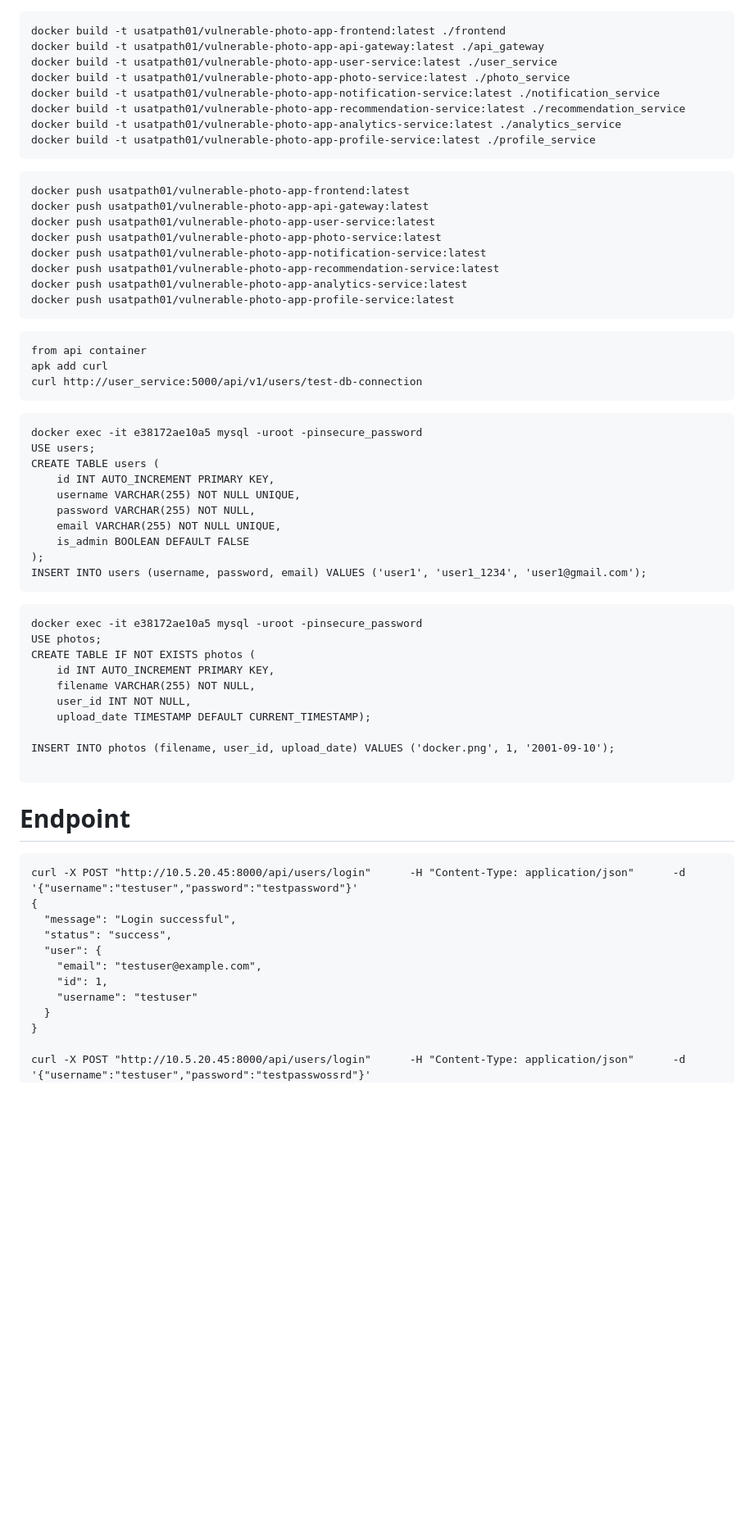
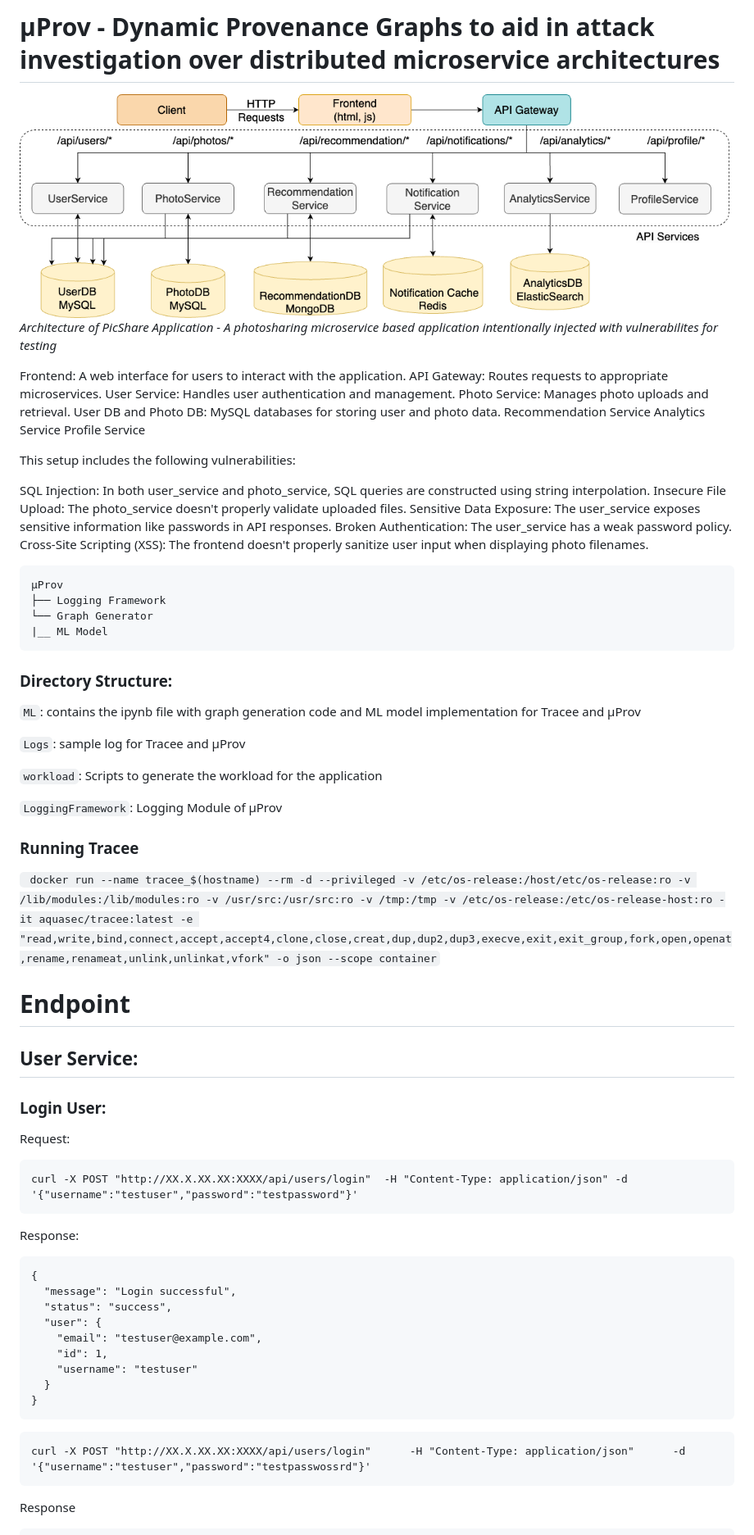
Before and after one commit to usatpath01/MicroserviceProv, a Markdown page: README.md, the part around the change printed below. Shown: that part at 82% size. Rendered like a GitHub page; pictures changed too: picshare.drawio.png (added); blank space fills up the shorter version.

````diff
--- a/README.md
+++ b/README.md
@@ -1,61 +1,54 @@
+#  μProv - Dynamic Provenance Graphs to aid in attack investigation over distributed microservice architectures
+
+![Screenshot](picshare.drawio.png)
+*Architecture of PicShare Application - A photosharing microservice based application intentionally injected with vulnerabilites for testing*
+
+Frontend: A web interface for users to interact with the application.
+API Gateway: Routes requests to appropriate microservices.
+User Service: Handles user authentication and management.
+Photo Service: Manages photo uploads and retrieval.
+User DB and Photo DB: MySQL databases for storing user and photo data.
+Recommendation Service
+Analytics Service
+Profile Service
+
+This setup includes the following vulnerabilities:
+
+SQL Injection: In both user_service and photo_service, SQL queries are constructed using string interpolation.
+Insecure File Upload: The photo_service doesn't properly validate uploaded files.
+Sensitive Data Exposure: The user_service exposes sensitive information like passwords in API responses.
+Broken Authentication: The user_service has a weak password policy.
+Cross-Site Scripting (XSS): The frontend doesn't properly sanitize user input when displaying photo filenames.
+
 ```
-docker build -t usatpath01/vulnerable-photo-app-frontend:latest ./frontend
-docker build -t usatpath01/vulnerable-photo-app-api-gateway:latest ./api_gateway
-docker build -t usatpath01/vulnerable-photo-app-user-service:latest ./user_service
-docker build -t usatpath01/vulnerable-photo-app-photo-service:latest ./photo_service
-docker build -t usatpath01/vulnerable-photo-app-notification-service:latest ./notification_service
-docker build -t usatpath01/vulnerable-photo-app-recommendation-service:latest ./recommendation_service
-docker build -t usatpath01/vulnerable-photo-app-analytics-service:latest ./analytics_service
-docker build -t usatpath01/vulnerable-photo-app-profile-service:latest ./profile_service
-```
-```
-docker push usatpath01/vulnerable-photo-app-frontend:latest
-docker push usatpath01/vulnerable-photo-app-api-gateway:latest
-docker push usatpath01/vulnerable-photo-app-user-service:latest
-docker push usatpath01/vulnerable-photo-app-photo-service:latest
-docker push usatpath01/vulnerable-photo-app-notification-service:latest
-docker push usatpath01/vulnerable-photo-app-recommendation-service:latest
-docker push usatpath01/vulnerable-photo-app-analytics-service:latest
-docker push usatpath01/vulnerable-photo-app-profile-service:latest
+μProv
+├── Logging Framework
+└── Graph Generator
+|__ ML Model
 ```
 
-```
-from api container
-apk add curl
-curl http://user_service:5000/api/v1/users/test-db-connection
-```
+### Directory Structure:
+```ML```: contains the ipynb file with graph generation code and ML model implementation for Tracee and μProv
 
-```
-docker exec -it e38172ae10a5 mysql -uroot -pinsecure_password
-USE users;
-CREATE TABLE users (
-    id INT AUTO_INCREMENT PRIMARY KEY,
-    username VARCHAR(255) NOT NULL UNIQUE,
-    password VARCHAR(255) NOT NULL,
-    email VARCHAR(255) NOT NULL UNIQUE,
-    is_admin BOOLEAN DEFAULT FALSE
-);
-INSERT INTO users (username, password, email) VALUES ('user1', 'user1_1234', 'user1@gmail.com');
-```
+```Logs```: sample log for Tracee and μProv
 
-```
-docker exec -it e38172ae10a5 mysql -uroot -pinsecure_password
-USE photos;
-CREATE TABLE IF NOT EXISTS photos (
-    id INT AUTO_INCREMENT PRIMARY KEY,
-    filename VARCHAR(255) NOT NULL,
-    user_id INT NOT NULL,
-    upload_date TIMESTAMP DEFAULT CURRENT_TIMESTAMP);
+```workload```: Scripts to generate the workload for the application
 
-INSERT INTO photos (filename, user_id, upload_date) VALUES ('docker.png', 1, '2001-09-10');
+```LoggingFramework```: Logging Module of μProv
 
-```
-
-
+### Running Tracee
+``` docker run --name tracee_$(hostname) --rm -d --privileged -v /etc/os-release:/host/etc/os-release:ro -v /lib/modules:/lib/modules:ro -v /usr/src:/usr/src:ro -v /tmp:/tmp -v /etc/os-release:/etc/os-release-host:ro -it aquasec/tracee:latest -e "read,write,bind,connect,accept,accept4,clone,close,creat,dup,dup2,dup3,execve,exit,exit_group,fork,open,openat,rename,renameat,unlink,unlinkat,vfork" -o json --scope container```
 
 # Endpoint
+
+## User Service:
+### Login User:
+Request:
 ```
-curl -X POST "http://10.5.20.45:8000/api/users/login"      -H "Content-Type: application/json"      -d '{"username":"testuser","password":"testpassword"}'
+curl -X POST "http://XX.X.XX.XX:XXXX/api/users/login"  -H "Content-Type: application/json" -d '{"username":"testuser","password":"testpassword"}'
+```
+Response:
+```
 {
   "message": "Login successful",
   "status": "success",
@@ -65,8 +58,12 @@ curl -X POST "http://10.5.20.45:8000/api/users/login"      -H "Content-Type: app
     "username": "testuser"
   }
 }
-
-curl -X POST "http://10.5.20.45:8000/api/users/login"      -H "Content-Type: application/json"      -d '{"username":"testuser","password":"testpasswossrd"}'
+```
+```
+curl -X POST "http://XX.X.XX.XX:XXXX/api/users/login"      -H "Content-Type: application/json"      -d '{"username":"testuser","password":"testpasswossrd"}'
+```
+Response
+```
 {
   "message": "Invalid credentials",
   "status": "error"
````
Also changed, not shown: other parts of README.md (+84 -202 lines), Vulnerabilty.md (deleted, +0 -39 lines), 8 other files.
